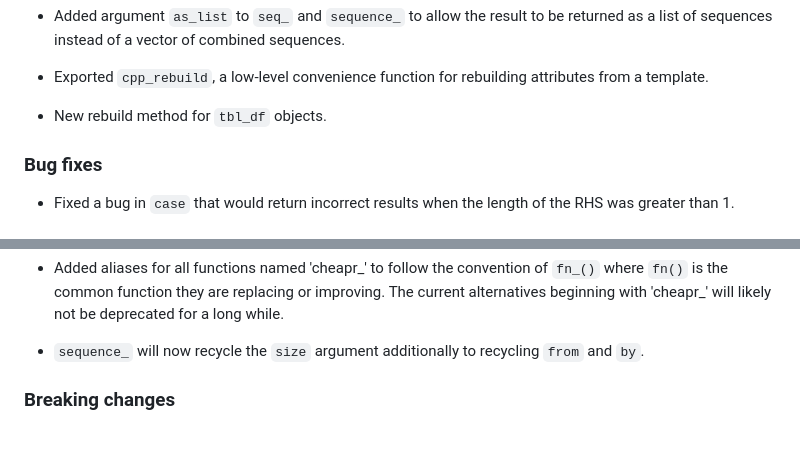
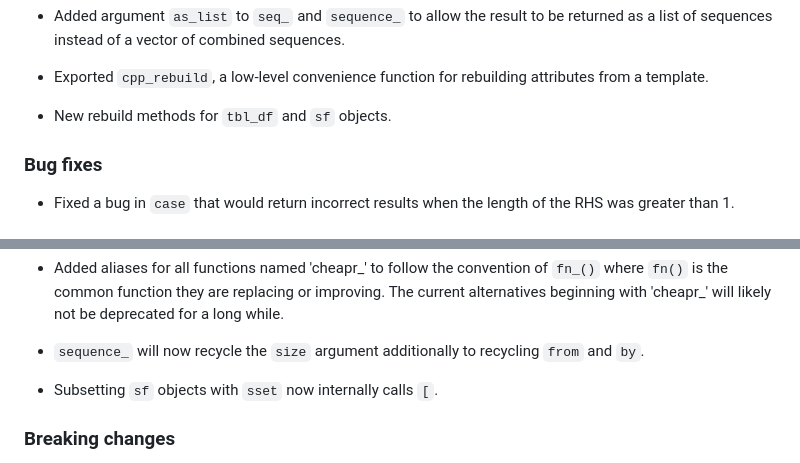
Before and after one commit to NicChr/cheapr, a Markdown page: NEWS.md, 2 parts joined by grey strips. GitHub-like rendering; blank space fills up the shorter version.

Commit message:
Updated news.

```diff
--- a/NEWS.md
+++ b/NEWS.md
@@ -16,7 +16,7 @@ sequences.
 - Exported `cpp_rebuild`, a low-level convenience function for rebuilding
 attributes from a template.
 
-- New rebuild method for `tbl_df` objects.
+- New rebuild methods for `tbl_df` and `sf` objects.
 
 ### Bug fixes
 
@@ -40,6 +40,8 @@ for a long while.
 
 - `sequence_` will now recycle the `size` argument additionally to recycling
 `from` and `by`.
+
+- Subsetting `sf` objects with `sset` now internally calls `[`.
 
 ### Breaking changes
 
```
